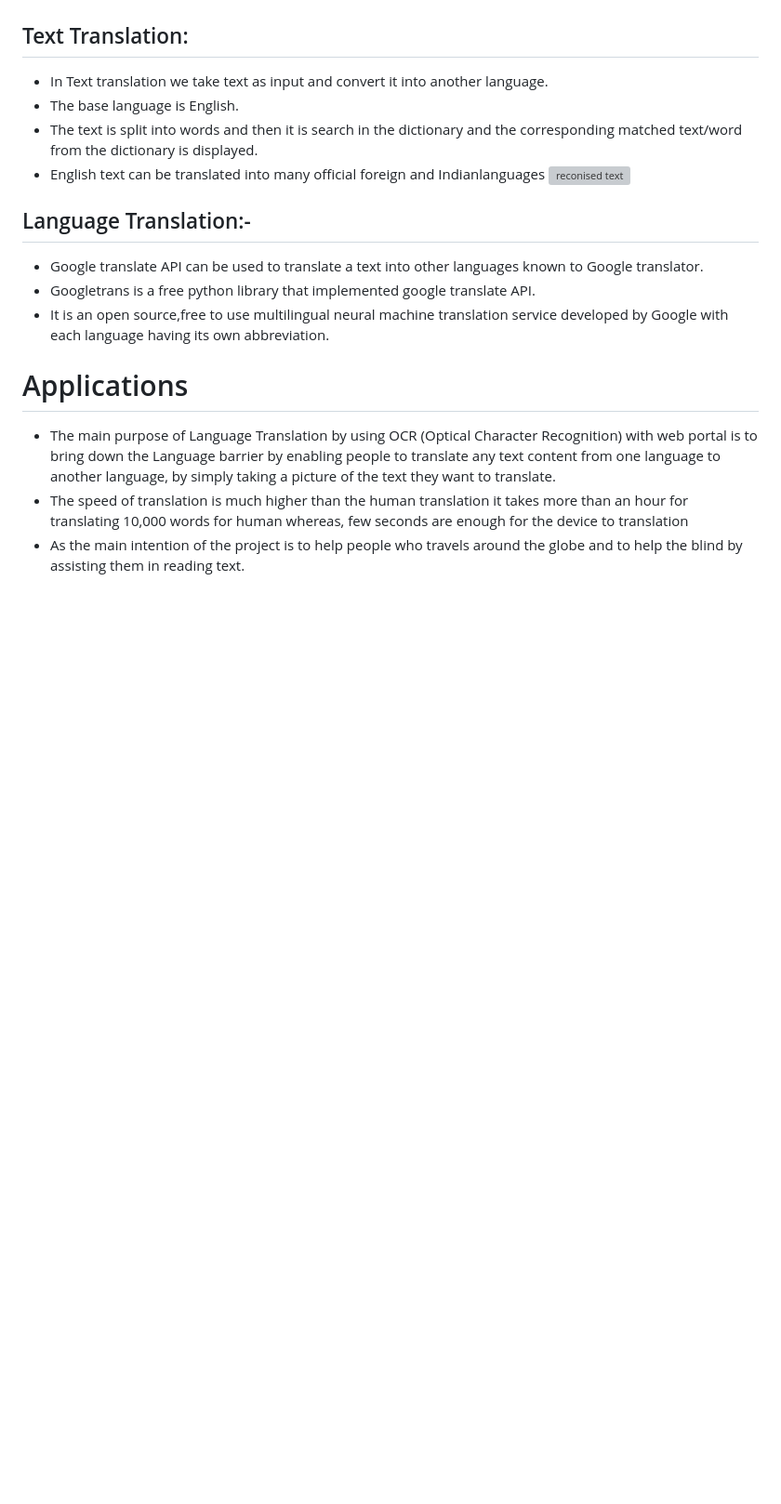
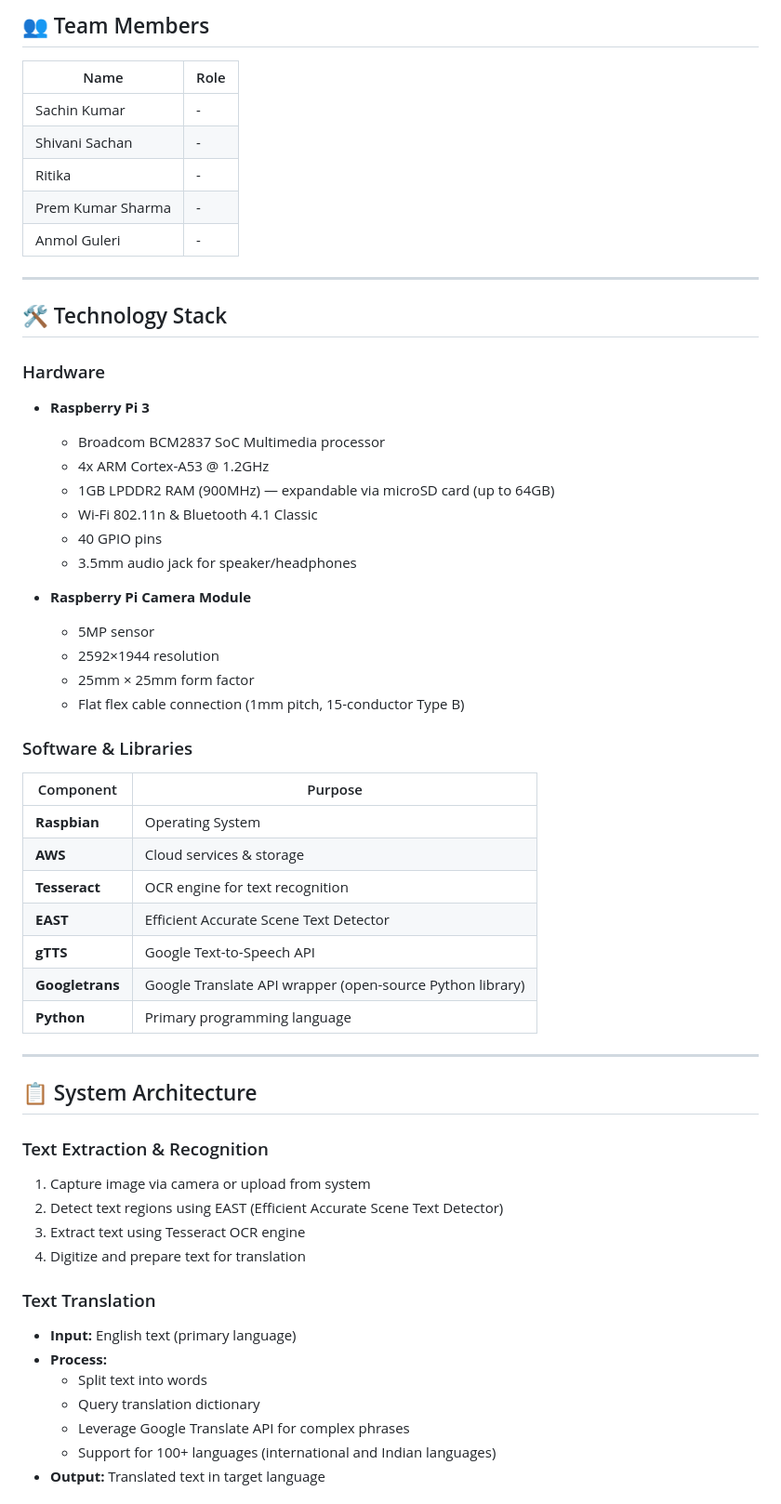
Before and after one commit to sachinjaat98/Eccentric, a Markdown page: README.md, the part around one of its changes. Shown at 93% size. GitHub-like rendering; blank space fills up the shorter version; grey boxes are pictures that could not be loaded.

Commit message:
Improve README with better structure, formatting, and professional organization

```diff
--- a/README.md
+++ b/README.md
@@ -40,19 +29,62 @@ cable (FFC, 1mm pitch, 15 conductor, and type B )
 
+## 👥 Team Members
 
-## Text Translation:
-- In Text translation we take text as input and convert it into another language.
-- The base language is English.
-- The text is split into words and then it is search in the dictionary and the corresponding matched text/word from the dictionary is displayed.
-- English text can be translated into many official foreign and Indianlanguages
-![reconised text](https://github.com/sachinjaat98/Eccentric/assets/56782045/c57e8078-fa22-4087-9374-f95cb4806fe9)
+| Name | Role |
+|------|------|
+| Sachin Kumar | - |
+| Shivani Sachan | - |
+| Ritika | - |
+| Prem Kumar Sharma | - |
+| Anmol Guleri | - |
 
-## Language Translation:-
-- Google translate API can be used to translate a text into other languages known to Google translator.
-- Googletrans is a free python library that implemented google translate API.
-- It is an open source,free to use multilingual neural machine translation service developed by Google with each language having its own abbreviation.
+---
 
- # Applications
+## 🛠️ Technology Stack
 
-- The main purpose of Language Translation by using OCR (Optical Character Recognition) with web portal is to bring down the Language barrier by enabling people to translate any text content from one language to another language, by simply taking a picture of the text they want to translate.
-- The speed of translation is much higher than the human translation it takes more than an hour for translating 10,000 words for human whereas, few seconds are enough for the device to translation
-- As the main intention of the project is to help people who travels around the globe and to help the blind by assisting them in reading text.
+### Hardware
+
+- **Raspberry Pi 3**
+  - Broadcom BCM2837 SoC Multimedia processor
+  - 4x ARM Cortex-A53 @ 1.2GHz
+  - 1GB LPDDR2 RAM (900MHz) — expandable via microSD card (up to 64GB)
+  - Wi-Fi 802.11n & Bluetooth 4.1 Classic
+  - 40 GPIO pins
+  - 3.5mm audio jack for speaker/headphones
+
+- **Raspberry Pi Camera Module**
+  - 5MP sensor
+  - 2592×1944 resolution
+  - 25mm × 25mm form factor
+  - Flat flex cable connection (1mm pitch, 15-conductor Type B)
+
+### Software & Libraries
+
+| Component | Purpose |
+|-----------|---------|
+| **Raspbian** | Operating System |
+| **AWS** | Cloud services & storage |
+| **Tesseract** | OCR engine for text recognition |
+| **EAST** | Efficient Accurate Scene Text Detector |
+| **gTTS** | Google Text-to-Speech API |
+| **Googletrans** | Google Translate API wrapper (open-source Python library) |
+| **Python** | Primary programming language |
+
+---
+
+## 📋 System Architecture
+
+### Text Extraction & Recognition
+1. Capture image via camera or upload from system
+2. Detect text regions using EAST (Efficient Accurate Scene Text Detector)
+3. Extract text using Tesseract OCR engine
+4. Digitize and prepare text for translation
+
+### Text Translation
+- **Input:** English text (primary language)
+- **Process:**
+  - Split text into words
+  - Query translation dictionary
+  - Leverage Google Translate API for complex phrases
+  - Support for 100+ languages (international and Indian languages)
+- **Output:** Translated text in target language
+
```
Also changed, not shown: other parts of README.md (+132 -29 lines).
